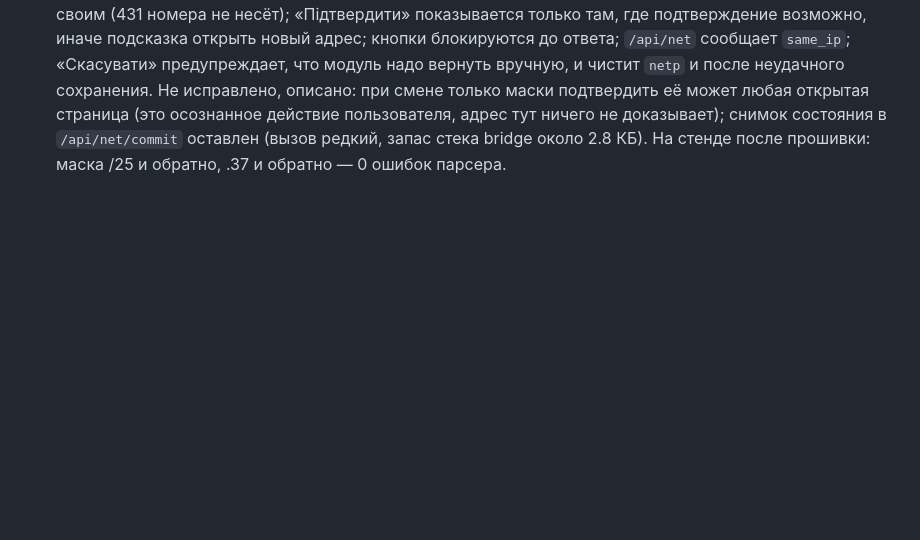
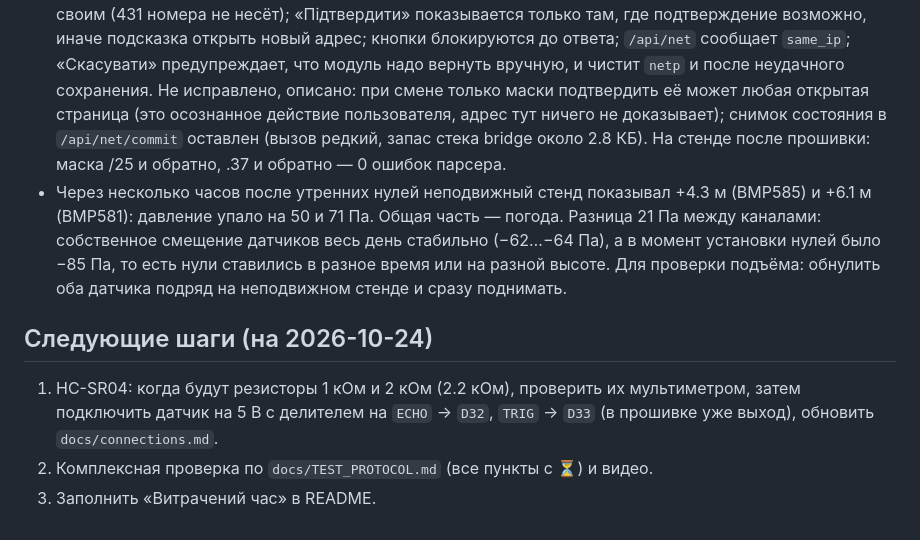
Before and after one commit to yarikbrat/esp-test, a Markdown page: docs/hardware-log.md, the part around the change. Drawn GitHub-style; blank space fills up the shorter version.

Commit message:
Log the drift analysis and next steps
Co-Authored-By: Claude Opus 5.5 (1M context) <noreply@anthropic.com>

```diff
--- a/docs/hardware-log.md
+++ b/docs/hardware-log.md
@@ -219,3 +219,15 @@
   открытая страница (это осознанное действие пользователя, адрес тут ничего не доказывает); снимок состояния
   в `/api/net/commit` оставлен (вызов редкий, запас стека bridge около 2.8 КБ).
   На стенде после прошивки: маска /25 и обратно, .37 и обратно — 0 ошибок парсера.
+- Через несколько часов после утренних нулей неподвижный стенд показывал +4.3 м (BMP585) и +6.1 м (BMP581):
+  давление упало на 50 и 71 Па. Общая часть — погода. Разница 21 Па между каналами: собственное смещение
+  датчиков весь день стабильно (−62…−64 Па), а в момент установки нулей было −85 Па, то есть нули ставились
+  в разное время или на разной высоте. Для проверки подъёма: обнулить оба датчика подряд на неподвижном стенде
+  и сразу поднимать.
+
+## Следующие шаги (на 2026-10-24)
+
+1. HC-SR04: когда будут резисторы 1 кОм и 2 кОм (2.2 кОм), проверить их мультиметром, затем подключить датчик
+   на 5 В с делителем на `ECHO` → `D32`, `TRIG` → `D33` (в прошивке уже выход), обновить `docs/connections.md`.
+2. Комплексная проверка по `docs/TEST_PROTOCOL.md` (все пункты с ⏳) и видео.
+3. Заполнить «Витрачений час» в README.
```
